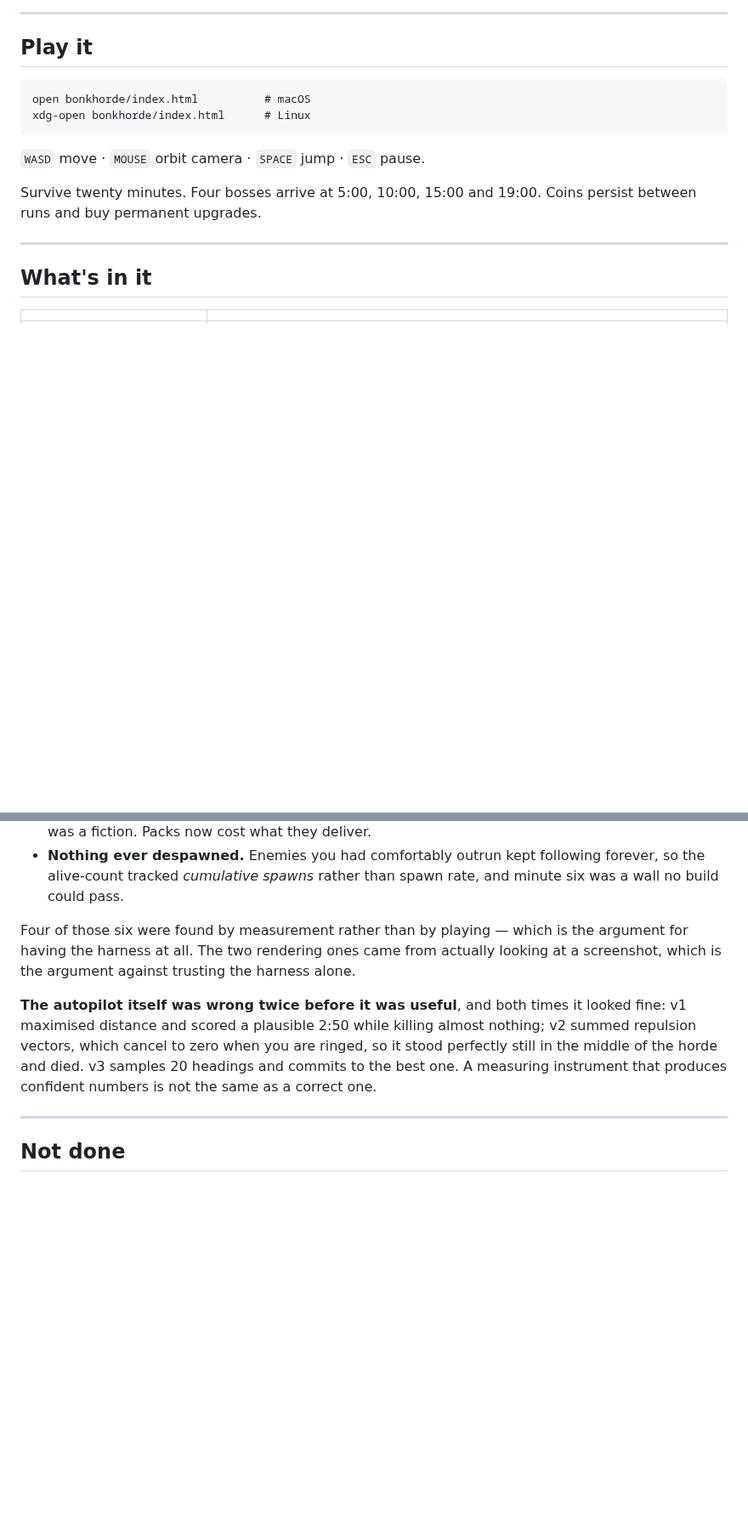
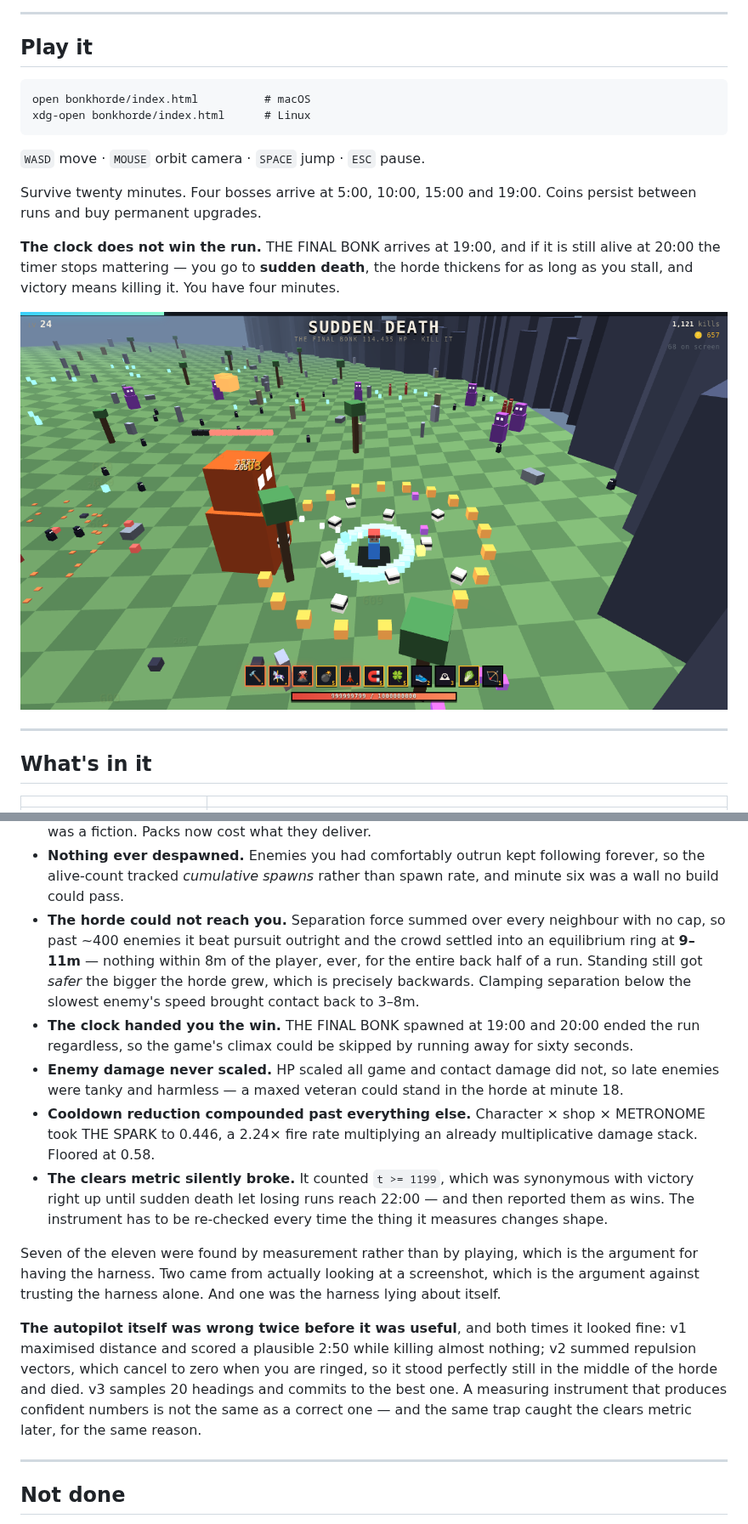
Before and after one commit to srobster22-rob/estate-liquidators, a Markdown page: bonkhorde/README.md, 2 parts joined by grey strips. Shown at 85% size. Rendered like a GitHub page; pictures changed too: bonkhorde/screenshot-final.png (added); blank space fills up the shorter version.

```diff
--- a/bonkhorde/README.md
+++ b/bonkhorde/README.md
@@ -22,6 +22,12 @@ xdg-open bonkhorde/index.html      # Linux
 
 Survive twenty minutes. Four bosses arrive at 5:00, 10:00, 15:00 and 19:00. Coins persist
 between runs and buy permanent upgrades.
+
+**The clock does not win the run.** THE FINAL BONK arrives at 19:00, and if it is still alive
+at 20:00 the timer stops mattering — you go to **sudden death**, the horde thickens for as
+long as you stall, and victory means killing it. You have four minutes.
+
+![Sudden death](screenshot-final.png)
 
 ---
 
@@ -120,16 +132,33 @@ That harness has overturned six things this build believed:
 - **Nothing ever despawned.** Enemies you had comfortably outrun kept following forever, so
   the alive-count tracked *cumulative spawns* rather than spawn rate, and minute six was a
   wall no build could pass.
+- **The horde could not reach you.** Separation force summed over every neighbour with no
+  cap, so past ~400 enemies it beat pursuit outright and the crowd settled into an
+  equilibrium ring at **9–11m** — nothing within 8m of the player, ever, for the entire back
+  half of a run. Standing still got *safer* the bigger the horde grew, which is precisely
+  backwards. Clamping separation below the slowest enemy's speed brought contact back to
+  3–8m.
+- **The clock handed you the win.** THE FINAL BONK spawned at 19:00 and 20:00 ended the run
+  regardless, so the game's climax could be skipped by running away for sixty seconds.
+- **Enemy damage never scaled.** HP scaled all game and contact damage did not, so late
+  enemies were tanky and harmless — a maxed veteran could stand in the horde at minute 18.
+- **Cooldown reduction compounded past everything else.** Character × shop × METRONOME took
+  THE SPARK to 0.446, a 2.24× fire rate multiplying an already multiplicative damage stack.
+  Floored at 0.58.
+- **The clears metric silently broke.** It counted `t >= 1199`, which was synonymous with
+  victory right up until sudden death let losing runs reach 22:00 — and then reported them as
+  wins. The instrument has to be re-checked every time the thing it measures changes shape.
 
-Four of those six were found by measurement rather than by playing — which is the argument for
-having the harness at all. The two rendering ones came from actually looking at a screenshot,
-which is the argument against trusting the harness alone.
+Seven of the eleven were found by measurement rather than by playing, which is the argument
+for having the harness. Two came from actually looking at a screenshot, which is the argument
+against trusting the harness alone. And one was the harness lying about itself.
 
 **The autopilot itself was wrong twice before it was useful**, and both times it looked fine:
 v1 maximised distance and scored a plausible 2:50 while killing almost nothing; v2 summed
 repulsion vectors, which cancel to zero when you are ringed, so it stood perfectly still in
 the middle of the horde and died. v3 samples 20 headings and commits to the best one. A
-measuring instrument that produces confident numbers is not the same as a correct one.
+measuring instrument that produces confident numbers is not the same as a correct one — and
+the same trap caught the clears metric later, for the same reason.
 
 ---
 
```
Also changed, not shown: other parts of bonkhorde/README.md (+25 -19 lines), bonkhorde/screenshot-early.png (deleted), bonkhorde/sudden.png (added), 3 other files.
